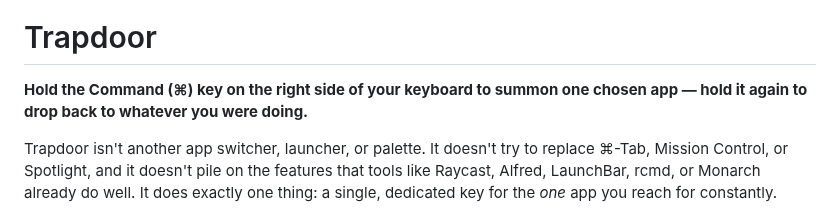
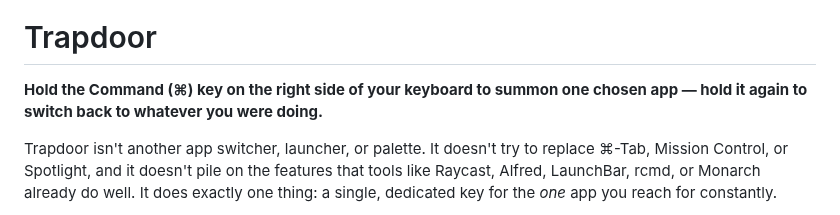
Before and after one commit to grokcodile/key54, a Markdown page: README.md, the part around the change. GitHub-like rendering.

Commit message:
Update README to clarify app switching instructions

```diff
--- a/README.md
+++ b/README.md
@@ -2,7 +2,7 @@
 
 # Trapdoor
 
-**Hold the Command (⌘) key on the right side of your keyboard to summon one chosen app — hold it again to drop back to whatever you were doing.**
+**Hold the Command (⌘) key on the right side of your keyboard to summon one chosen app — hold it again to switch back to whatever you were doing.**
 
 Trapdoor isn't another app switcher, launcher, or palette. It doesn't try to replace ⌘-Tab, Mission Control, or Spotlight, and it doesn't pile on the features that tools like Raycast, Alfred, LaunchBar, rcmd, or Monarch already do well. It does exactly one thing: a single, dedicated key for the *one* app you reach for constantly.
 
```
